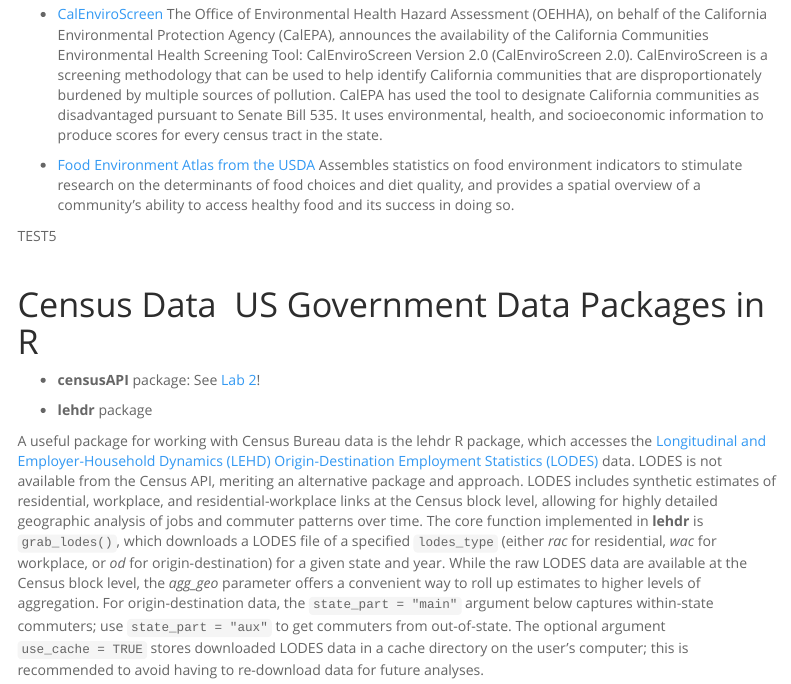
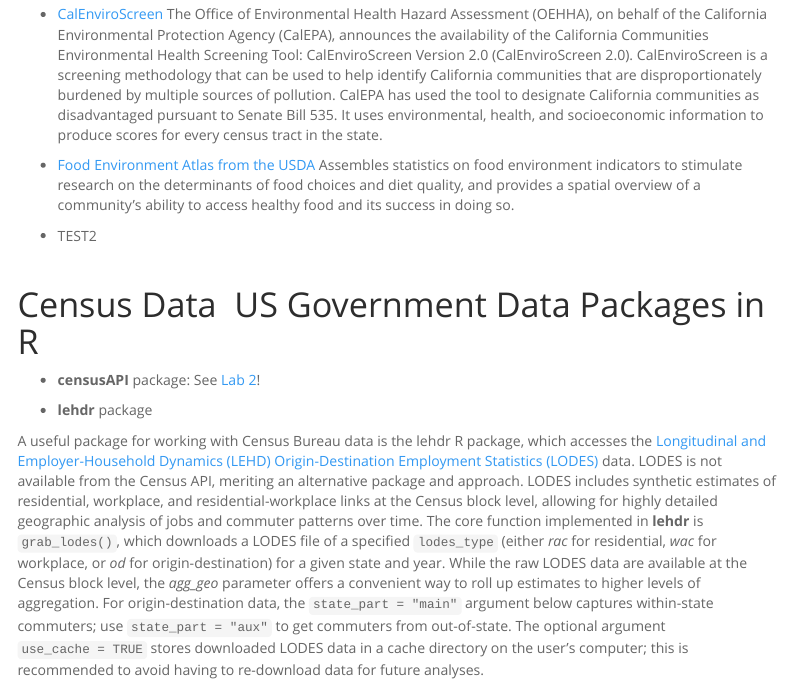
Before and after one commit to pjames-ucdavis/SPH215, an R Markdown document (Other.Rmd): the page in a window 1100 px wide, from 1980 px down. Rendered offline with R 4.5, knitr and Pandoc, with nearby package versions; some code elsewhere in the file could not run offline; menus at the side of the page are left out.

Commit message:
Other and Lab 2

```diff
--- a/Other.Rmd
+++ b/Other.Rmd
@@ -48,13 +48,13 @@
 
 - [Food Environment Atlas from the USDA](https://www.ers.usda.gov/foodatlas/) Assembles statistics on food environment indicators to stimulate research on the determinants of food choices and diet quality, and provides a spatial overview of a community's ability to access healthy food and its success in doing so.
 
-TEST5
+- TEST2
 
 \
 
 # Census Data \ US Government Data Packages in R
 
-- **censusAPI** package: See [Lab 2](lab2.html)!
+- **censusAPI** package: See [Lab 2](Lab2.html)!
 
 - **lehdr** package
 
```
Also changed, not shown: 4 other files.
